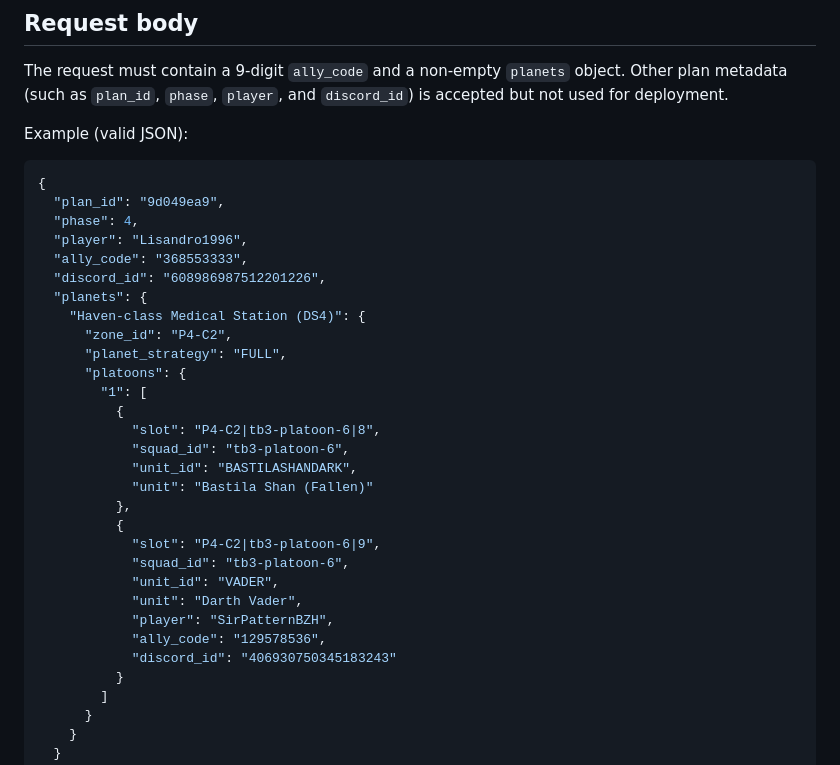
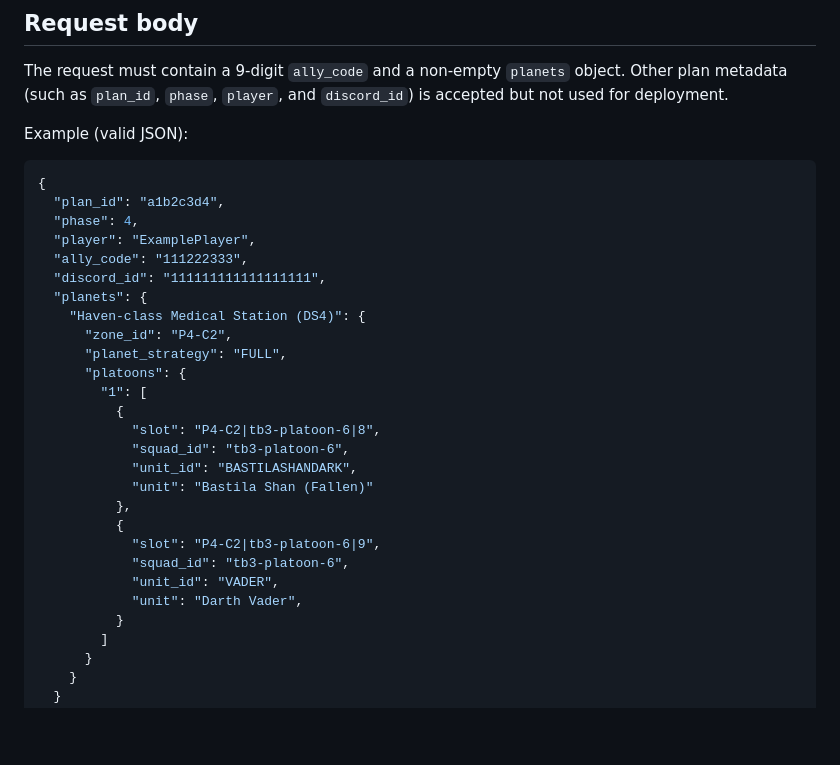
Before and after one commit to oliGTN/guionbot, a Markdown page: docs/tb-platoon-deploy-api.md, the part around the change. GitHub-like rendering; blank space fills up the shorter version.

Commit message:
Anonymize TB platoon deployment API example

````diff
--- a/docs/tb-platoon-deploy-api.md
+++ b/docs/tb-platoon-deploy-api.md
@@ -25,11 +25,11 @@ Example (valid JSON):
 
 ```json
 {
-  "plan_id": "9d049ea9",
+  "plan_id": "a1b2c3d4",
   "phase": 4,
-  "player": "Lisandro1996",
-  "ally_code": "368553333",
-  "discord_id": "608986987512201226",
+  "player": "ExamplePlayer",
+  "ally_code": "111222333",
+  "discord_id": "111111111111111111",
   "planets": {
     "Haven-class Medical Station (DS4)": {
       "zone_id": "P4-C2",
@@ -47,9 +47,6 @@ Example (valid JSON):
             "squad_id": "tb3-platoon-6",
             "unit_id": "VADER",
             "unit": "Darth Vader",
-            "player": "SirPatternBZH",
-            "ally_code": "129578536",
-            "discord_id": "406930750345183243"
           }
         ]
       }
````
